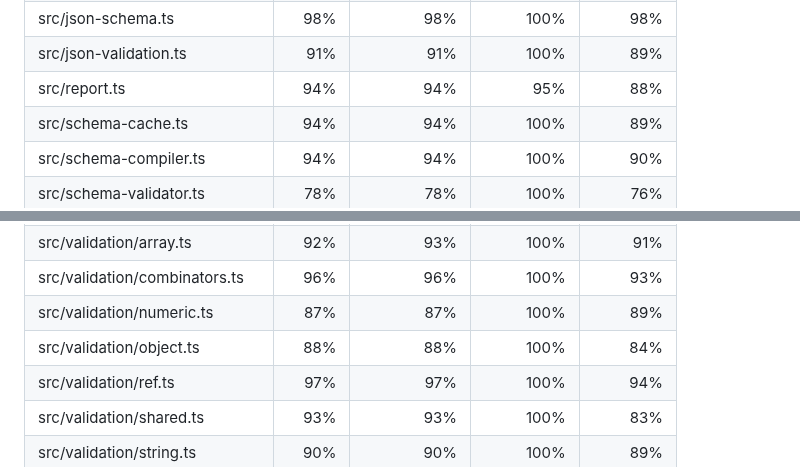
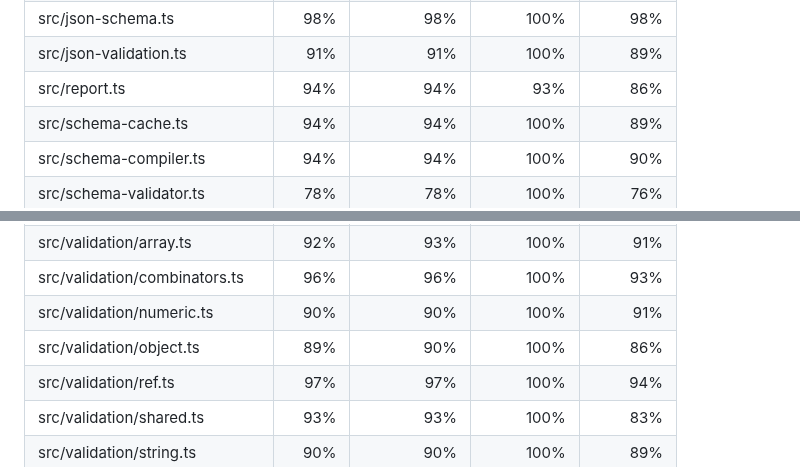
Before and after one commit to zaggino/z-schema, a Markdown page: docs/test-coverage.md, 2 parts joined by grey strips. Rendered like a GitHub page.

Commit message:
chore(ci): update coverage artifacts

```diff
--- a/docs/test-coverage.md
+++ b/docs/test-coverage.md
@@ -12,7 +12,7 @@ Line coverage status: **high**
 | src/json-schema-versions.ts   |    100% |        100% |       100% |     100% |
 | src/json-schema.ts            |     98% |         98% |       100% |      98% |
 | src/json-validation.ts        |     91% |         91% |       100% |      89% |
-| src/report.ts                 |     94% |         94% |        95% |      88% |
+| src/report.ts                 |     94% |         94% |        93% |      86% |
 | src/schema-cache.ts           |     94% |         94% |       100% |      89% |
 | src/schema-compiler.ts        |     94% |         94% |       100% |      90% |
 | src/schema-validator.ts       |     78% |         78% |       100% |      76% |
@@ -35,8 +35,8 @@ Line coverage status: **high**
 | src/utils/what-is.ts          |     81% |         81% |       100% |      85% |
 | src/validation/array.ts       |     92% |         93% |       100% |      91% |
 | src/validation/combinators.ts |     96% |         96% |       100% |      93% |
-| src/validation/numeric.ts     |     87% |         87% |       100% |      89% |
-| src/validation/object.ts      |     88% |         88% |       100% |      84% |
+| src/validation/numeric.ts     |     90% |         90% |       100% |      91% |
+| src/validation/object.ts      |     89% |         90% |       100% |      86% |
 | src/validation/ref.ts         |     97% |         97% |       100% |      94% |
 | src/validation/shared.ts      |     93% |         93% |       100% |      83% |
 | src/validation/string.ts      |     90% |         90% |       100% |      89% |
```
